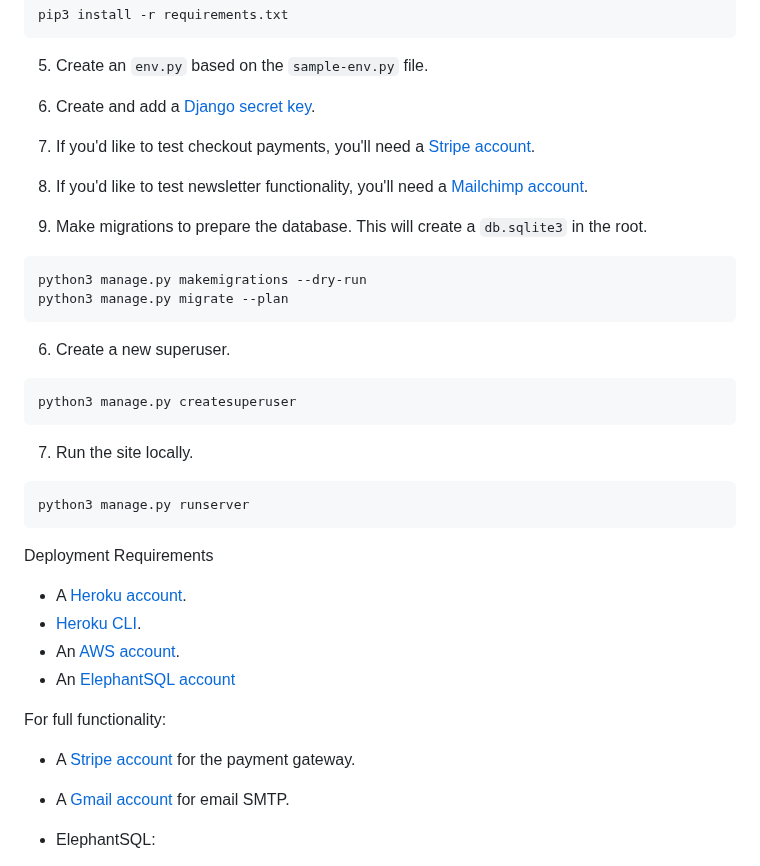
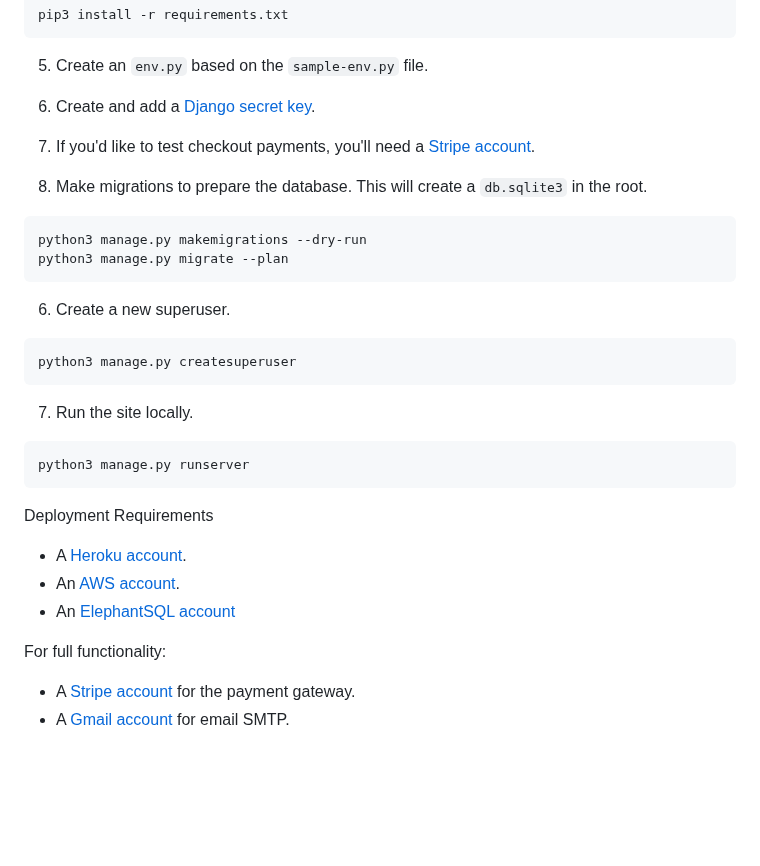
Before and after one commit to RhiH/studio_gallery, a Markdown page: README.md, the part around one of its changes. GitHub-like rendering; blank space fills up the shorter version.

````diff
--- a/README.md
+++ b/README.md
@@ -415,11 +415,11 @@ pip3 install -r requirements.txt
 ```
 5. Create an `env.py` based on the `sample-env.py` file.
 
-1. Create and add a [Django secret key](https://django-secret-key-generator.netlify.app/).
-2. If you'd like to test checkout payments, you'll need a [Stripe account](https://stripe.com/en-gb).
-3. If you'd like to test newsletter functionality, you'll need a [Mailchimp account](https://mailchimp.com/).
+6. Create and add a [Django secret key](https://django-secret-key-generator.netlify.app/).
 
-7. Make migrations to prepare the database. This will create a `db.sqlite3` in the root.
+7. If you'd like to test checkout payments, you'll need a [Stripe account](https://stripe.com/en-gb).
+
+8. Make migrations to prepare the database. This will create a `db.sqlite3` in the root.
 ```
 python3 manage.py makemigrations --dry-run
 python3 manage.py migrate --plan
@@ -432,11 +432,9 @@ python3 manage.py createsuperuser
 ```
 python3 manage.py runserver
 ```
-
 Deployment Requirements
 
 - A [Heroku account](https://signup.heroku.com/).
-- [Heroku CLI](https://devcenter.heroku.com/articles/heroku-cli#install-the-heroku-cli).
 - An [AWS account](https://aws.amazon.com/).
 - An [ElephantSQL account](https://www.elephantsql.com/)
 
@@ -445,5 +443,4 @@ For full functionality:
 - A [Stripe account](https://stripe.com/en-gb) for the payment gateway.
 - A [Gmail account](https://www.google.com/intl/en-GB/gmail/about/) for email SMTP.
 
-- ElephantSQL:
 
````
Also changed, not shown: other parts of README.md (+51 -68 lines).
